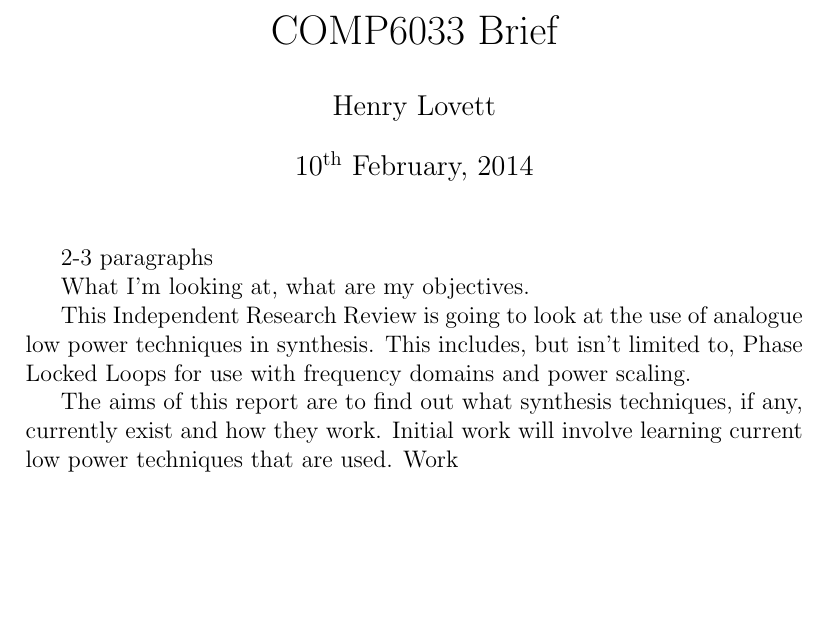
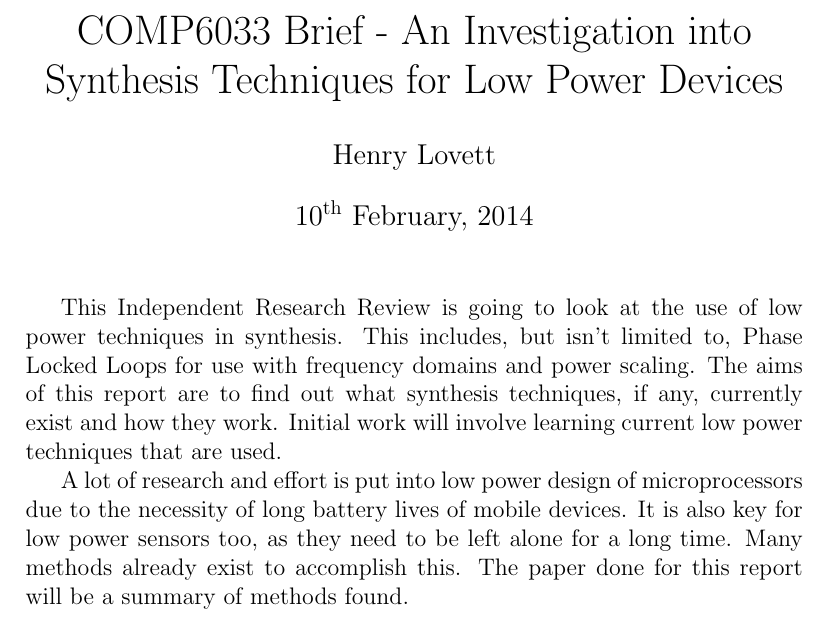
Before and after one commit to seblovett/irr, a LaTeX document (Brief/Brief.tex): part of the page, cut at the place of the change, the shorter picture padded with empty space. Compiled offline with pdfLaTeX.

Commit message:
Done brief. handed it in too

```diff
--- a/Brief/Brief.tex
+++ b/Brief/Brief.tex
@@ -9,7 +9,7 @@
 
 \author{Henry Lovett}
 
-\title{COMP6033 Brief}
+\title{COMP6033 Brief - An Investigation into Synthesis Techniques for Low Power Devices}
 
 \begin{document}
 \maketitle
@@ -18,15 +18,16 @@
 %Abstract
 %\end{abstract}
 
-2-3 paragraphs
 
-What I'm looking at, what are my objectives.
-
-This Independent Research Review is going to look at the use of analogue low power techniques in synthesis.
+This Independent Research Review is going to look at the use of low power techniques in synthesis.
 This includes, but isn't limited to, Phase Locked Loops for use with frequency domains and power scaling.
-
 The aims of this report are to find out what synthesis techniques, if any, currently exist and how they work.
 Initial work will involve learning current low power techniques that are used.
-Work
+
+
+A lot of research and effort is put into low power design of microprocessors due to the necessity of long battery lives of mobile devices.
+It is also key for low power sensors too, as they need to be left alone for a long time.
+Many methods already exist to accomplish this.
+The paper done for this report will be a summary of methods found.
 
 \end{document}
```
Also changed, not shown: Brief/Brief.pdf (added).
